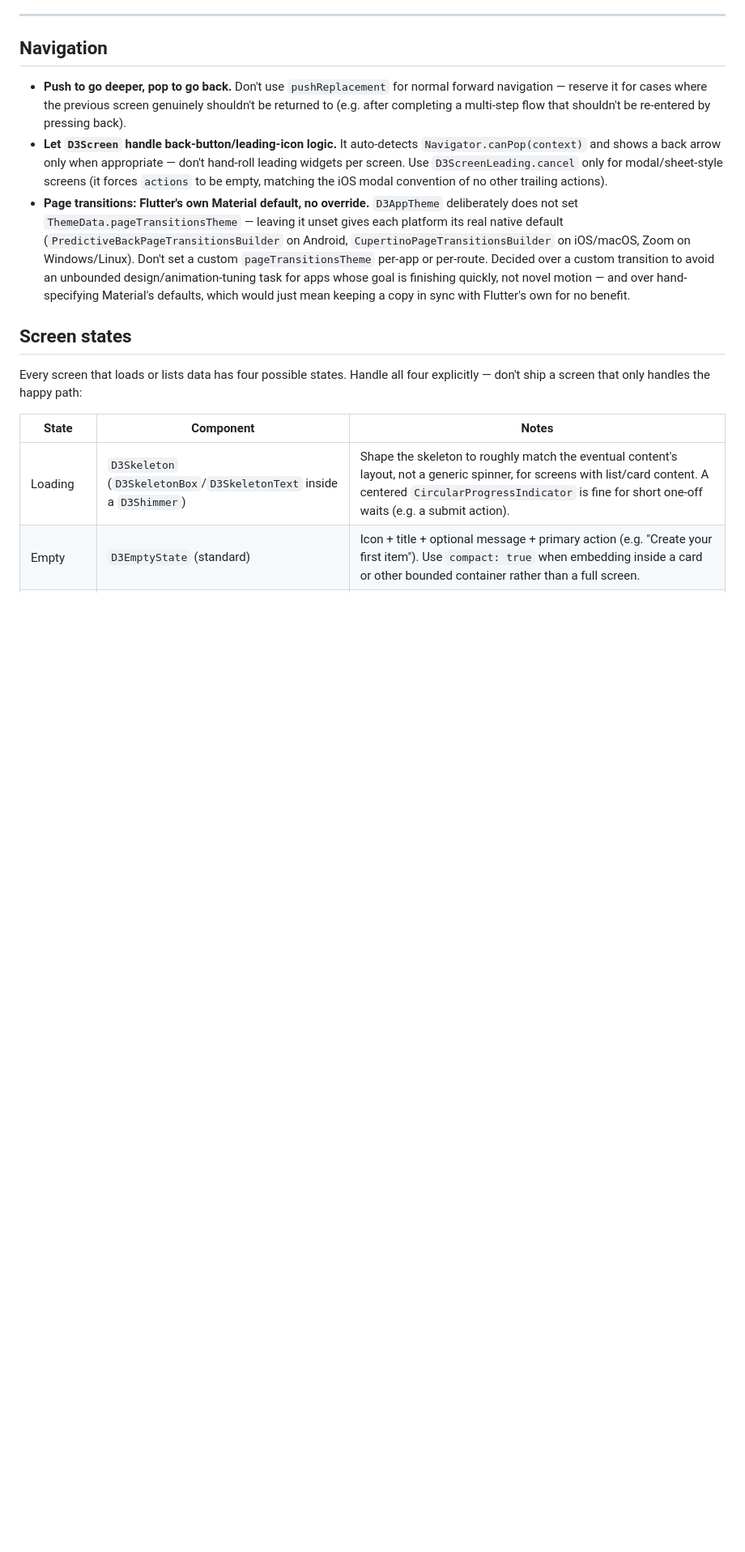
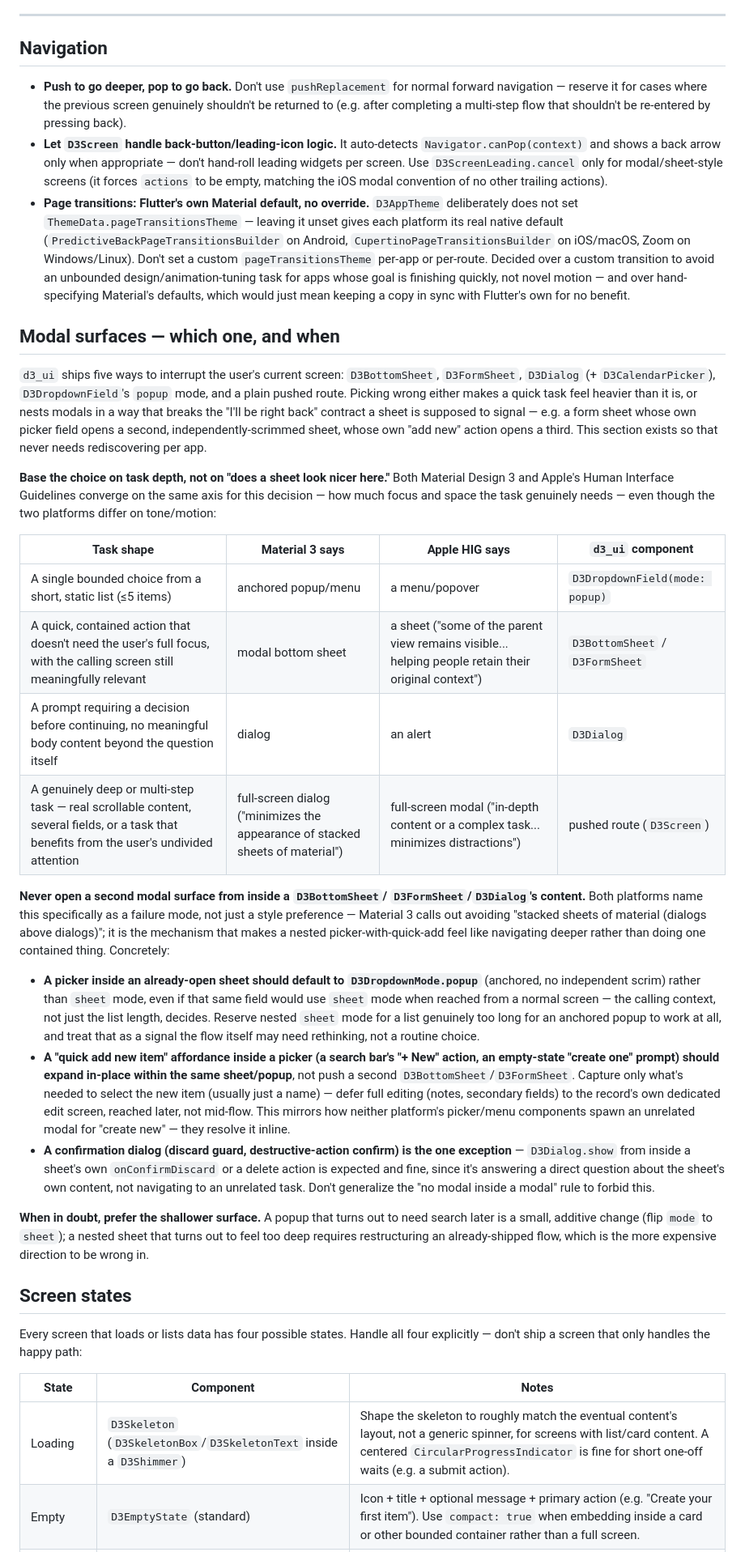
Before and after one commit to cruzleedan/d3_ui, a Markdown page: UX_GUIDELINES.md, the part around one of its changes. Shown at 81% size. Rendered like a GitHub page; blank space fills up the shorter version.

Commit message:
Add modal-surface selection guidance; remove private-repo references
New "Modal surfaces — which one, and when" section grounds the choice
between D3BottomSheet/D3FormSheet/D3Dialog/D3DropdownField(popup)/a pushed
route in the same task-depth axis Material 3 and Apple's HIG both already
use, and names "never open a second modal surface from inside another
one's content" as an explicit rule (Material 3's own "stacked sheets of
material" anti-pattern language), with confirmation dialogs as the one
exception.

Also removes four private-workspace references that don't belong in this
public package: three pre-existing (a named consuming app plus
context/work/0028 and context/work/0003 citations, and an implicit
"this workspace's apps" framing) and one introduced while drafting the
new section, all rewritten to describe the same reasoning generically.

See context/work/0040-d3-ui-modal-surface-selection-guidelines.md (in the
d3-flutter repo) for the full decision record — status proposed, pending
final review of this wording.

Co-Authored-By: Claude Sonnet 5 <noreply@anthropic.com>

```diff
--- a/UX_GUIDELINES.md
+++ b/UX_GUIDELINES.md
@@ -34,6 +31,64 @@ wireframes or mockups in scope.
   task for apps whose goal is finishing quickly, not novel motion — and
   over hand-specifying Material's defaults, which would just mean keeping
   a copy in sync with Flutter's own for no benefit.
+
+## Modal surfaces — which one, and when
+
+`d3_ui` ships five ways to interrupt the user's current screen:
+`D3BottomSheet`, `D3FormSheet`, `D3Dialog` (+ `D3CalendarPicker`),
+`D3DropdownField`'s `popup` mode, and a plain pushed route. Picking wrong
+either makes a quick task feel heavier than it is, or nests modals in a
+way that breaks the "I'll be right back" contract a sheet is supposed to
+signal — e.g. a form sheet whose own picker field opens a second,
+independently-scrimmed sheet, whose own "add new" action opens a third.
+This section exists so that never needs rediscovering per app.
+
+**Base the choice on task depth, not on "does a sheet look nicer here."**
+Both Material Design 3 and Apple's Human Interface Guidelines converge on
+the same axis for this decision — how much focus and space the task
+genuinely needs — even though the two platforms differ on tone/motion:
+
+| Task shape | Material 3 says | Apple HIG says | `d3_ui` component |
+|---|---|---|---|
+| A single bounded choice from a short, static list (≤5 items) | anchored popup/menu | a menu/popover | `D3DropdownField(mode: popup)` |
+| A quick, contained action that doesn't need the user's full focus, with the calling screen still meaningfully relevant | modal bottom sheet | a sheet ("some of the parent view remains visible... helping people retain their original context") | `D3BottomSheet` / `D3FormSheet` |
+| A prompt requiring a decision before continuing, no meaningful body content beyond the question itself | dialog | an alert | `D3Dialog` |
+| A genuinely deep or multi-step task — real scrollable content, several fields, or a task that benefits from the user's undivided attention | full-screen dialog ("minimizes the appearance of stacked sheets of material") | full-screen modal ("in-depth content or a complex task... minimizes distractions") | pushed route (`D3Screen`) |
+
+**Never open a second modal surface from inside a `D3BottomSheet`/
+`D3FormSheet`/`D3Dialog`'s content.** Both platforms name this
+specifically as a failure mode, not just a style preference — Material 3
+calls out avoiding "stacked sheets of material (dialogs above dialogs)";
+it is the mechanism that makes a nested picker-with-quick-add feel like
+navigating deeper rather than doing one contained thing. Concretely:
+
+- **A picker inside an already-open sheet should default to
+  `D3DropdownMode.popup`** (anchored, no independent scrim) rather than
+  `sheet` mode, even if that same field would use `sheet` mode when
+  reached from a normal screen — the calling context, not just the list
+  length, decides. Reserve nested `sheet` mode for a list genuinely too
+  long for an anchored popup to work at all, and treat that as a signal
+  the flow itself may need rethinking, not a routine choice.
+- **A "quick add new item" affordance inside a picker (a search bar's
+  "+ New" action, an empty-state "create one" prompt) should expand
+  in-place within the same sheet/popup**, not push a second
+  `D3BottomSheet`/`D3FormSheet`. Capture only what's needed to select the
+  new item (usually just a name) — defer full editing (notes, secondary
+  fields) to the record's own dedicated edit screen, reached later, not
+  mid-flow. This mirrors how neither platform's picker/menu components
+  spawn an unrelated modal for "create new" — they resolve it inline.
+- **A confirmation dialog (discard guard, destructive-action confirm) is
+  the one exception** — `D3Dialog.show` from inside a sheet's own
+  `onConfirmDiscard` or a delete action is expected and fine, since it's
+  answering a direct question about the sheet's own content, not
+  navigating to an unrelated task. Don't generalize the "no modal inside
+  a modal" rule to forbid this.
+
+**When in doubt, prefer the shallower surface.** A popup that turns out
+to need search later is a small, additive change (flip `mode` to
+`sheet`); a nested sheet that turns out to feel too deep requires
+restructuring an already-shipped flow, which is the more expensive
+direction to be wrong in.
 
 ## Screen states
 
```
Also changed, not shown: other parts of UX_GUIDELINES.md (+15 -18 lines).
